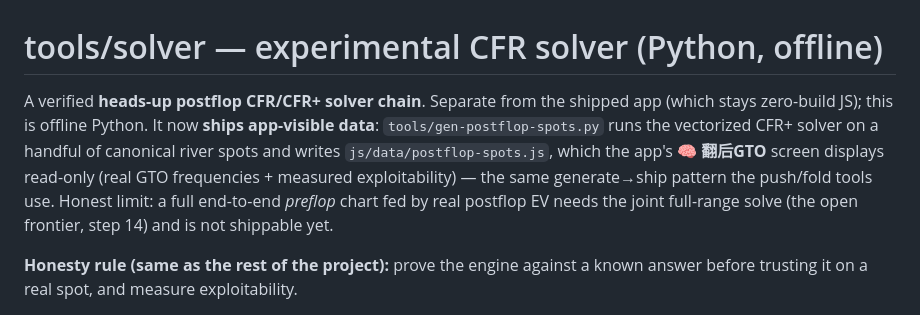
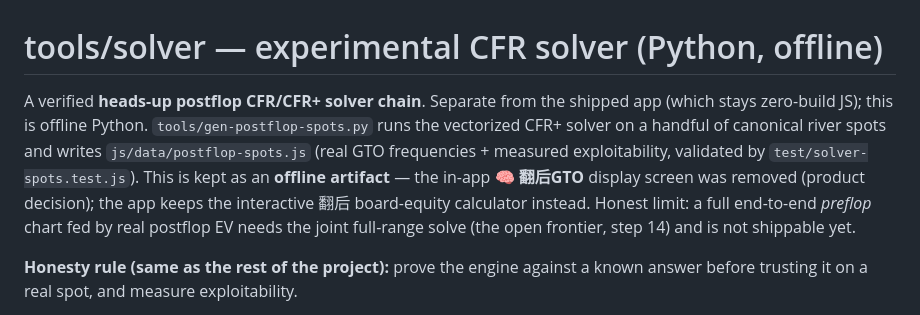
Before and after one commit to tangzy09/pokerPreFlop, a Markdown page: tools/solver/README.md, the part around the change. GitHub-like rendering.

```diff
--- a/tools/solver/README.md
+++ b/tools/solver/README.md
@@ -1,13 +1,14 @@
 # tools/solver — experimental CFR solver (Python, offline)
 
 A verified **heads-up postflop CFR/CFR+ solver chain**. Separate from the shipped
-app (which stays zero-build JS); this is offline Python. It now **ships app-visible
-data**: `tools/gen-postflop-spots.py` runs the vectorized CFR+ solver on a handful of
-canonical river spots and writes `js/data/postflop-spots.js`, which the app's
-**🧠 翻后GTO** screen displays read-only (real GTO frequencies + measured
-exploitability) — the same generate→ship pattern the push/fold tools use. Honest
-limit: a full end-to-end *preflop* chart fed by real postflop EV needs the joint
-full-range solve (the open frontier, step 14) and is not shippable yet.
+app (which stays zero-build JS); this is offline Python. `tools/gen-postflop-spots.py`
+runs the vectorized CFR+ solver on a handful of canonical river spots and writes
+`js/data/postflop-spots.js` (real GTO frequencies + measured exploitability, validated
+by `test/solver-spots.test.js`). This is kept as an **offline artifact** — the in-app
+**🧠 翻后GTO** display screen was removed (product decision); the app keeps the
+interactive 翻后 board-equity calculator instead. Honest limit: a full end-to-end
+*preflop* chart fed by real postflop EV needs the joint full-range solve (the open
+frontier, step 14) and is not shippable yet.
 
 **Honesty rule (same as the rest of the project):** prove the engine against a
 known answer before trusting it on a real spot, and measure exploitability.
```
Also changed, not shown: CLAUDE.md (+6 -6 lines), PRODUCT.md (+5 -4 lines).
